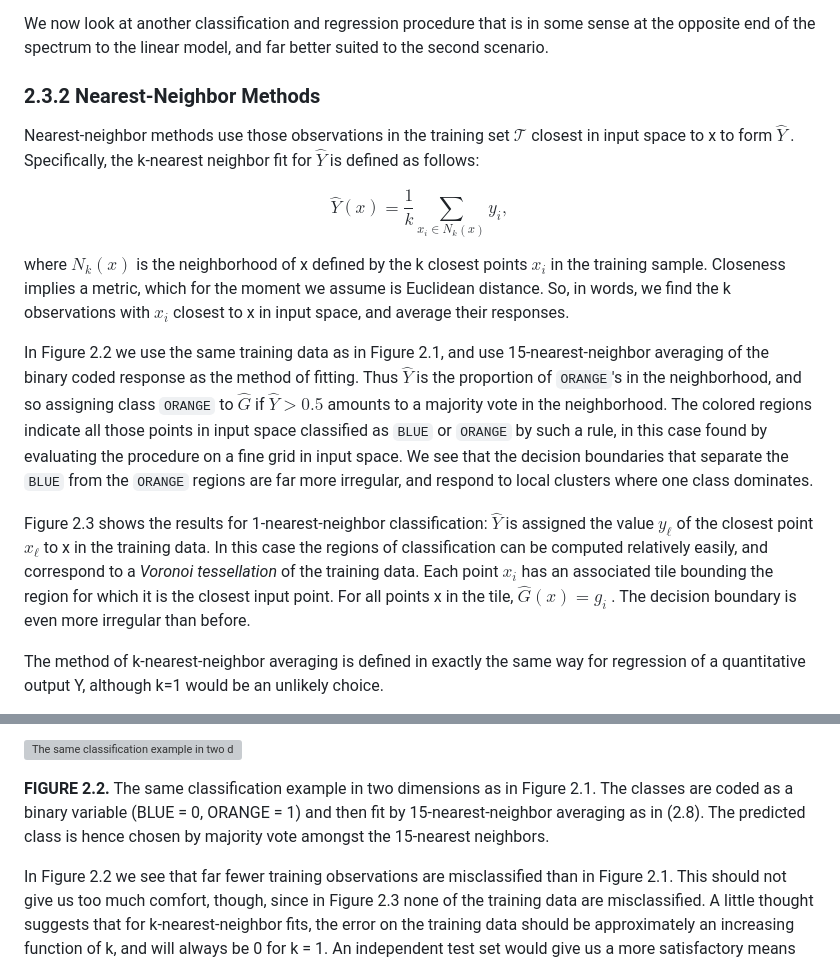
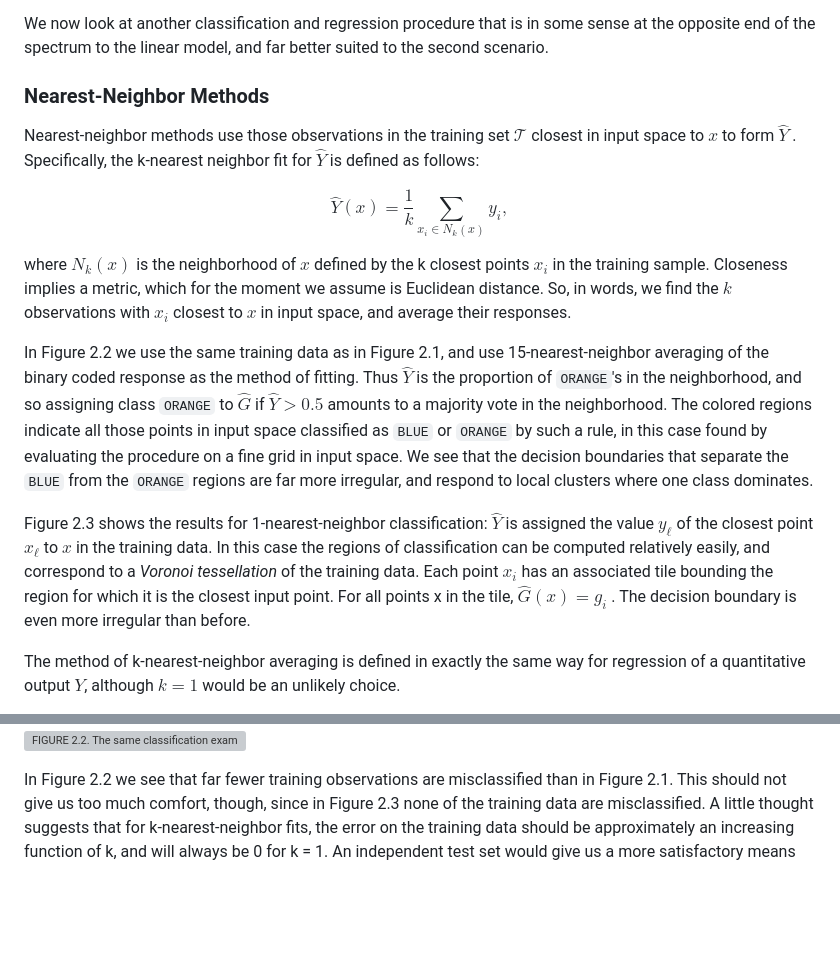
Before and after one commit to elliotchung/esl, a Markdown page: chapters/02-overview-of-supervised-learning.md, 2 parts joined by grey strips. Drawn GitHub-style; blank space fills up the shorter version; grey boxes are pictures that could not be loaded.

```diff
--- a/chapters/02-overview-of-supervised-learning.md
+++ b/chapters/02-overview-of-supervised-learning.md
@@ -83,17 +83,17 @@ In the case of mixtures of tightly clustered Gaussians the story is different. A
 
 We now look at another classification and regression procedure that is in some sense at the opposite end of the spectrum to the linear model, and far better suited to the second scenario.
 
-### 2.3.2 Nearest-Neighbor Methods
+### Nearest-Neighbor Methods
 
-Nearest-neighbor methods use those observations in the training set  $\mathcal{T}$  closest in input space to x to form  $\hat{Y}$ . Specifically, the k-nearest neighbor fit for  $\hat{Y}$  is defined as follows:
+Nearest-neighbor methods use those observations in the training set  $\mathcal{T}$  closest in input space to $x$ to form  $\hat{Y}$ . Specifically, the k-nearest neighbor fit for  $\hat{Y}$  is defined as follows:
 
 $$\hat{Y}(x) = \frac{1}{k} \sum_{x_i \in N_k(x)} y_i, \tag{2.8}$$
 
-where  $N_k(x)$  is the neighborhood of x defined by the k closest points  $x_i$  in the training sample. Closeness implies a metric, which for the moment we assume is Euclidean distance. So, in words, we find the k observations with  $x_i$  closest to x in input space, and average their responses.
+where  $N_k(x)$  is the neighborhood of $x$ defined by the k closest points  $x_i$  in the training sample. Closeness implies a metric, which for the moment we assume is Euclidean distance. So, in words, we find the $k$ observations with  $x_i$  closest to $x$ in input space, and average their responses.
 
 In Figure 2.2 we use the same training data as in Figure 2.1, and use 15-nearest-neighbor averaging of the binary coded response as the method of fitting. Thus  $\hat{Y}$  is the proportion of `ORANGE`'s in the neighborhood, and so assigning class `ORANGE` to  $\hat{G}$  if  $\hat{Y}>0.5$  amounts to a majority vote in the neighborhood. The colored regions indicate all those points in input space classified as `BLUE` or `ORANGE` by such a rule, in this case found by evaluating the procedure on a fine grid in input space. We see that the decision boundaries that separate the `BLUE` from the `ORANGE` regions are far more irregular, and respond to local clusters where one class dominates.
 
-Figure 2.3 shows the results for 1-nearest-neighbor classification:  $\hat{Y}$  is assigned the value  $y_{\ell}$  of the closest point  $x_{\ell}$  to x in the training data. In this case the regions of classification can be computed relatively easily, and correspond to a *Voronoi tessellation* of the training data. Each point  $x_i$  has an associated tile bounding the region for which it is the closest input point. For all points x in the tile,  $\hat{G}(x) = g_i$ . The decision boundary is even more irregular than before.
+Figure 2.3 shows the results for 1-nearest-neighbor classification:  $\hat{Y}$  is assigned the value  $y_{\ell}$  of the closest point  $x_{\ell}$  to $x$ in the training data. In this case the regions of classification can be computed relatively easily, and correspond to a *Voronoi tessellation* of the training data. Each point  $x_i$  has an associated tile bounding the region for which it is the closest input point. For all points x in the tile,  $\hat{G}(x) = g_i$ . The decision boundary is even more irregular than before.
 
-The method of k-nearest-neighbor averaging is defined in exactly the same way for regression of a quantitative output Y, although k=1 would be an unlikely choice.
+The method of k-nearest-neighbor averaging is defined in exactly the same way for regression of a quantitative output $Y$, although $k=1$ would be an unlikely choice.
 
@@ -101,7 +101,5 @@ The method of k-nearest-neighbor averaging is defined in exactly the same way fo
 
-![The same classification example in two dimensions as in Figure 2.1. The classes are coded as a binary variable (BLUE = 0, ORANGE = 1) and then fit by 15-nearest-neighbor averaging as in (2.8). The predicted class is hence chosen by majority vote amongst the 15-nearest neighbors.](../figures/_page_33_Figure_3.jpeg)
-
-**FIGURE 2.2.** The same classification example in two dimensions as in Figure 2.1. The classes are coded as a binary variable (BLUE = 0, ORANGE = 1) and then fit by 15-nearest-neighbor averaging as in (2.8). The predicted class is hence chosen by majority vote amongst the 15-nearest neighbors.
+![**FIGURE 2.2.** The same classification example in two dimensions as in Figure 2.1. The classes are coded as a binary variable (BLUE = 0, ORANGE = 1) and then fit by 15-nearest-neighbor averaging as in (2.8). The predicted class is hence chosen by majority vote amongst the 15-nearest neighbors.](../figures/_page_33_Figure_3.jpeg)
 
 In Figure 2.2 we see that far fewer training observations are misclassified than in Figure 2.1. This should not give us too much comfort, though, since in Figure 2.3 none of the training data are misclassified. A little thought suggests that for k-nearest-neighbor fits, the error on the training data should be approximately an increasing function of k, and will always be 0 for k = 1. An independent test set would give us a more satisfactory means for comparing the different methods.
 
```
Also changed, not shown: other parts of chapters/02-overview-of-supervised-learning.md (+3 -5 lines).
